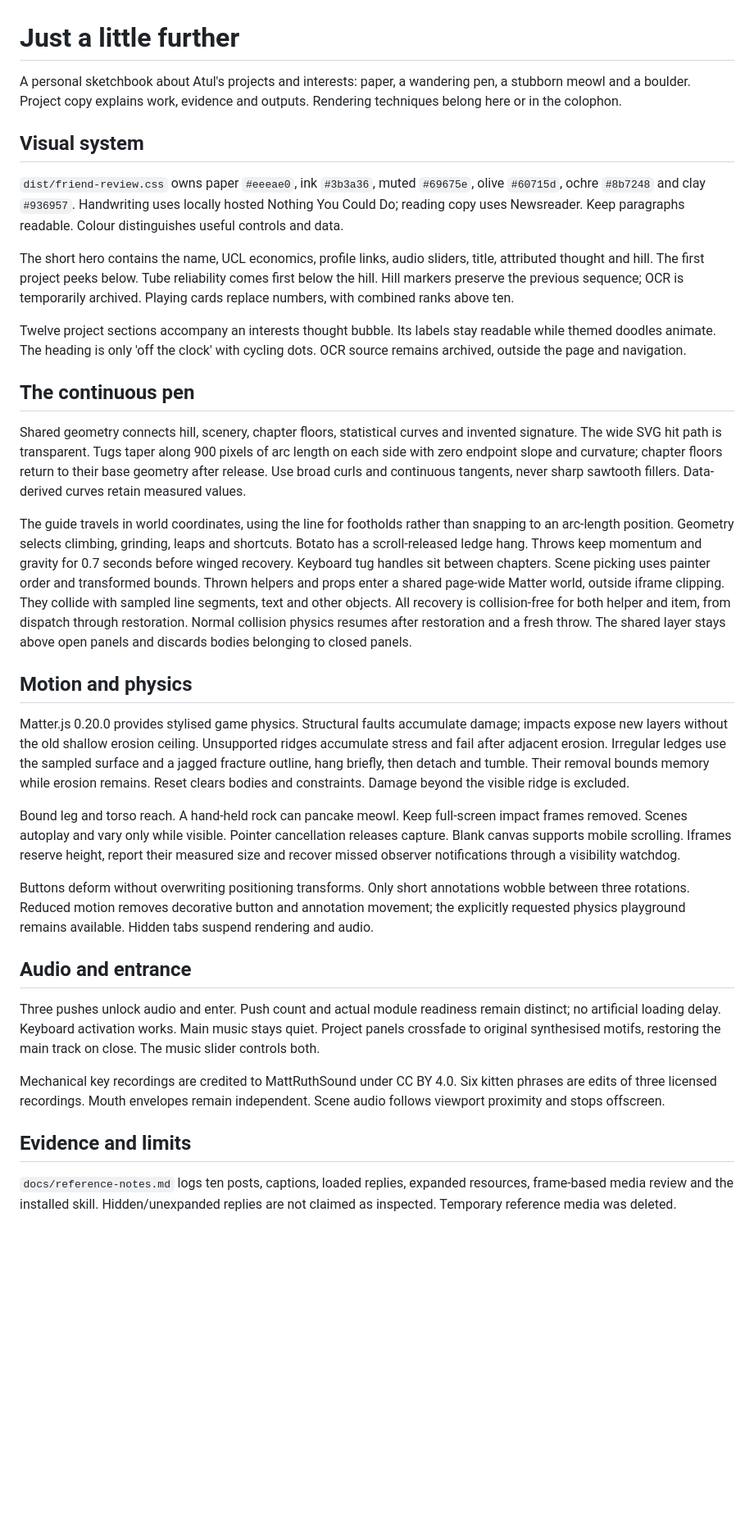
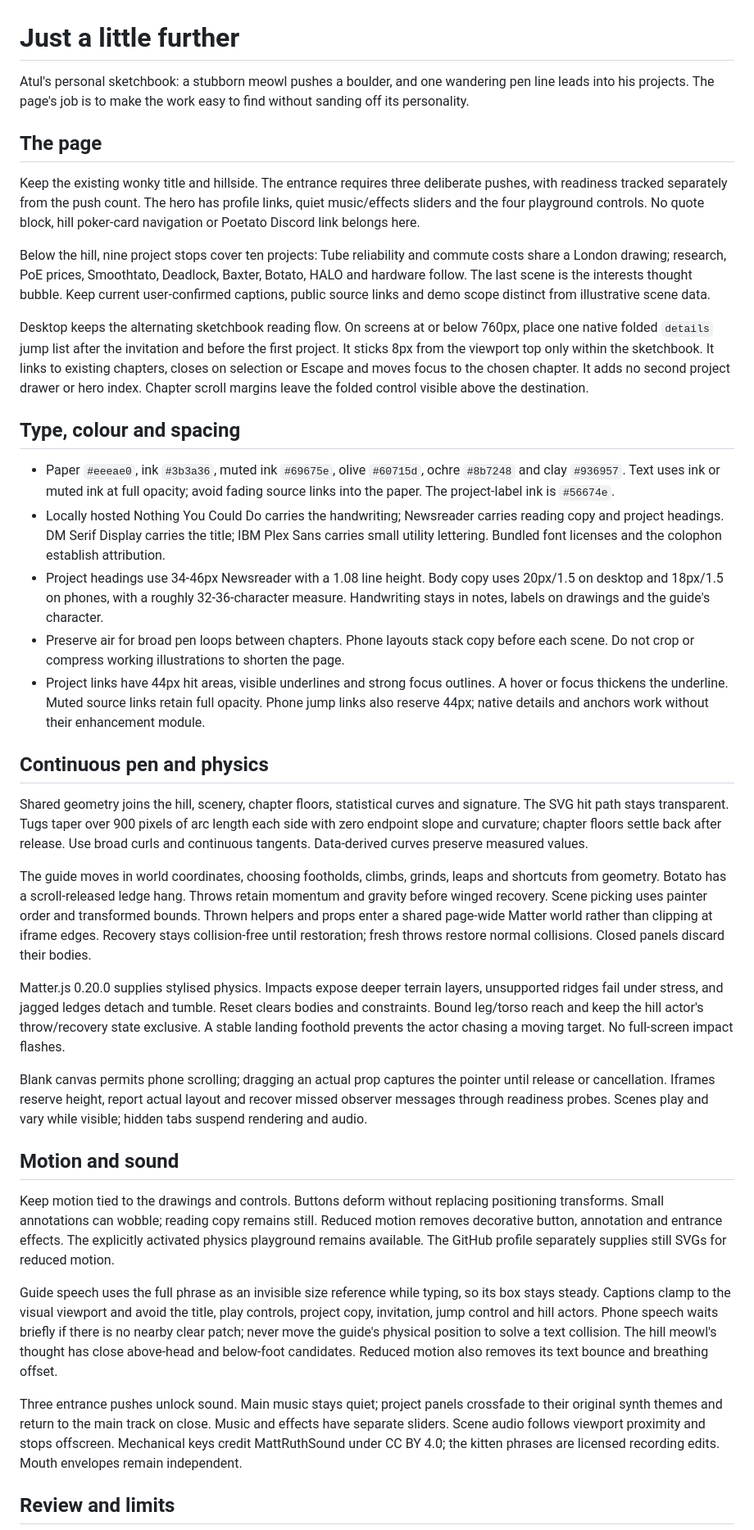
Before and after one commit to LolStar123/just-a-little-further, a Markdown page: DESIGN.md, the part around the change printed below. Shown: that part at 82% size. Rendered like a GitHub page; blank space fills up the shorter version.

```diff
--- a/DESIGN.md
+++ b/DESIGN.md
@@ -1,36 +1,40 @@
 # Just a little further
 
-A personal sketchbook about Atul's projects and interests: paper, a wandering pen, a stubborn meowl and a boulder. Project copy explains work, evidence and outputs. Rendering techniques belong here or in the colophon.
+Atul's personal sketchbook: a stubborn meowl pushes a boulder, and one wandering pen line leads into his projects. The page's job is to make the work easy to find without sanding off its personality.
 
-## Visual system
+## The page
 
-`dist/friend-review.css` owns paper `#eeeae0`, ink `#3b3a36`, muted `#69675e`, olive `#60715d`, ochre `#8b7248` and clay `#936957`. Handwriting uses locally hosted Nothing You Could Do; reading copy uses Newsreader. Keep paragraphs readable. Colour distinguishes useful controls and data.
+Keep the existing wonky title and hillside. The entrance requires three deliberate pushes, with readiness tracked separately from the push count. The hero has profile links, quiet music/effects sliders and the four playground controls. No quote block, hill poker-card navigation or Poetato Discord link belongs here.
 
-The short hero contains the name, UCL economics, profile links, audio sliders, title, attributed thought and hill. The first project peeks below. Tube reliability comes first below the hill. Hill markers preserve the previous sequence; OCR is temporarily archived. Playing cards replace numbers, with combined ranks above ten.
+Below the hill, nine project stops cover ten projects: Tube reliability and commute costs share a London drawing; research, PoE prices, Smoothtato, Deadlock, Baxter, Botato, HALO and hardware follow. The last scene is the interests thought bubble. Keep current user-confirmed captions, public source links and demo scope distinct from illustrative scene data.
 
-Twelve project sections accompany an interests thought bubble. Its labels stay readable while themed doodles animate. The heading is only 'off the clock' with cycling dots. OCR source remains archived, outside the page and navigation.
+Desktop keeps the alternating sketchbook reading flow. On screens at or below 760px, place one native folded `details` jump list after the invitation and before the first project. It sticks 8px from the viewport top only within the sketchbook. It links to existing chapters, closes on selection or Escape and moves focus to the chosen chapter. It adds no second project drawer or hero index. Chapter scroll margins leave the folded control visible above the destination.
 
-## The continuous pen
+## Type, colour and spacing
 
-Shared geometry connects hill, scenery, chapter floors, statistical curves and invented signature. The wide SVG hit path is transparent. Tugs taper along 900 pixels of arc length on each side with zero endpoint slope and curvature; chapter floors return to their base geometry after release. Use broad curls and continuous tangents, never sharp sawtooth fillers. Data-derived curves retain measured values.
+- Paper `#eeeae0`, ink `#3b3a36`, muted ink `#69675e`, olive `#60715d`, ochre `#8b7248` and clay `#936957`. Text uses ink or muted ink at full opacity; avoid fading source links into the paper. The project-label ink is `#56674e`.
+- Locally hosted Nothing You Could Do carries the handwriting; Newsreader carries reading copy and project headings. DM Serif Display carries the title; IBM Plex Sans carries small utility lettering. Bundled font licenses and the colophon establish attribution.
+- Project headings use 34-46px Newsreader with a 1.08 line height. Body copy uses 20px/1.5 on desktop and 18px/1.5 on phones, with a roughly 32-36-character measure. Handwriting stays in notes, labels on drawings and the guide's character.
+- Preserve air for broad pen loops between chapters. Phone layouts stack copy before each scene. Do not crop or compress working illustrations to shorten the page.
+- Project links have 44px hit areas, visible underlines and strong focus outlines. A hover or focus thickens the underline. Muted source links retain full opacity. Phone jump links also reserve 44px; native details and anchors work without their enhancement module.
 
-The guide travels in world coordinates, using the line for footholds rather than snapping to an arc-length position. Geometry selects climbing, grinding, leaps and shortcuts. Botato has a scroll-released ledge hang. Throws keep momentum and gravity for 0.7 seconds before winged recovery. Keyboard tug handles sit between chapters. Scene picking uses painter order and transformed bounds. Thrown helpers and props enter a shared page-wide Matter world, outside iframe clipping. They collide with sampled line segments, text and other objects. All recovery is collision-free for both helper and item, from dispatch through restoration. Normal collision physics resumes after restoration and a fresh throw. The shared layer stays above open panels and discards bodies belonging to closed panels.
+## Continuous pen and physics
 
-## Motion and physics
+Shared geometry joins the hill, scenery, chapter floors, statistical curves and signature. The SVG hit path stays transparent. Tugs taper over 900 pixels of arc length each side with zero endpoint slope and curvature; chapter floors settle back after release. Use broad curls and continuous tangents. Data-derived curves preserve measured values.
 
-Matter.js 0.20.0 provides stylised game physics. Structural faults accumulate damage; impacts expose new layers without the old shallow erosion ceiling. Unsupported ridges accumulate stress and fail after adjacent erosion. Irregular ledges use the sampled surface and a jagged fracture outline, hang briefly, then detach and tumble. Their removal bounds memory while erosion remains. Reset clears bodies and constraints. Damage beyond the visible ridge is excluded.
+The guide moves in world coordinates, choosing footholds, climbs, grinds, leaps and shortcuts from geometry. Botato has a scroll-released ledge hang. Throws retain momentum and gravity before winged recovery. Scene picking uses painter order and transformed bounds. Thrown helpers and props enter a shared page-wide Matter world rather than clipping at iframe edges. Recovery stays collision-free until restoration; fresh throws restore normal collisions. Closed panels discard their bodies.
 
-Bound leg and torso reach. A hand-held rock can pancake meowl. Keep full-screen impact frames removed. Scenes autoplay and vary only while visible. Pointer cancellation releases capture. Blank canvas supports mobile scrolling. Iframes reserve height, report their measured size and recover missed observer notifications through a visibility watchdog.
+Matter.js 0.20.0 supplies stylised physics. Impacts expose deeper terrain layers, unsupported ridges fail under stress, and jagged ledges detach and tumble. Reset clears bodies and constraints. Bound leg/torso reach and keep the hill actor's throw/recovery state exclusive. A stable landing foothold prevents the actor chasing a moving target. No full-screen impact flashes.
 
-Buttons deform without overwriting positioning transforms. Only short annotations wobble between three rotations. Reduced motion removes decorative button and annotation movement; the explicitly requested physics playground remains available. Hidden tabs suspend rendering and audio.
+Blank canvas permits phone scrolling; dragging an actual prop captures the pointer until release or cancellation. Iframes reserve height, report actual layout and recover missed observer messages through readiness probes. Scenes play and vary while visible; hidden tabs suspend rendering and audio.
 
-## Audio and entrance
+## Motion and sound
 
-Three pushes unlock audio and enter. Push count and actual module readiness remain distinct; no artificial loading delay. Keyboard activation works. Main music stays quiet. Project panels crossfade to original synthesised motifs, restoring the main track on close. The music slider controls both.
+Keep motion tied to the drawings and controls. Buttons deform without replacing positioning transforms. Small annotations can wobble; reading copy remains still. Reduced motion removes decorative button, annotation and entrance effects. The explicitly activated physics playground remains available. The GitHub profile separately supplies still SVGs for reduced motion.
 
-Mechanical key recordings are credited to MattRuthSound under CC BY 4.0. Six kitten phrases are edits of three licensed recordings. Mouth envelopes remain independent. Scene audio follows viewport proximity and stops offscreen.
+Guide speech uses the full phrase as an invisible size reference while typing, so its box stays steady. Captions clamp to the visual viewport and avoid the title, play controls, project copy, invitation, jump control and hill actors. Phone speech waits briefly if there is no nearby clear patch; never move the guide's physical position to solve a text collision. The hill meowl's thought has close above-head and below-foot candidates. Reduced motion also removes its text bounce and breathing offset.
 
-## Evidence and limits
+Three entrance pushes unlock sound. Main music stays quiet; project panels crossfade to their original synth themes and return to the main track on close. Music and effects have separate sliders. Scene audio follows viewport proximity and stops offscreen. Mechanical keys credit MattRuthSound under CC BY 4.0; the kitten phrases are licensed recording edits. Mouth envelopes remain independent.
 
-`docs/reference-notes.md` logs ten posts, captions, loaded replies, expanded resources, frame-based media review and the installed skill. Hidden/unexpanded replies are not claimed as inspected. Temporary reference media was deleted.
+## Review and limits
 
```
Also changed, not shown: other parts of DESIGN.md (+3 -3 lines), AGENTS.md (+3 -1 lines), README.md (+41 -25 lines), docs/portfolio-review.md (added, +26 -0 lines), docs/preview.png, 7 other files.
